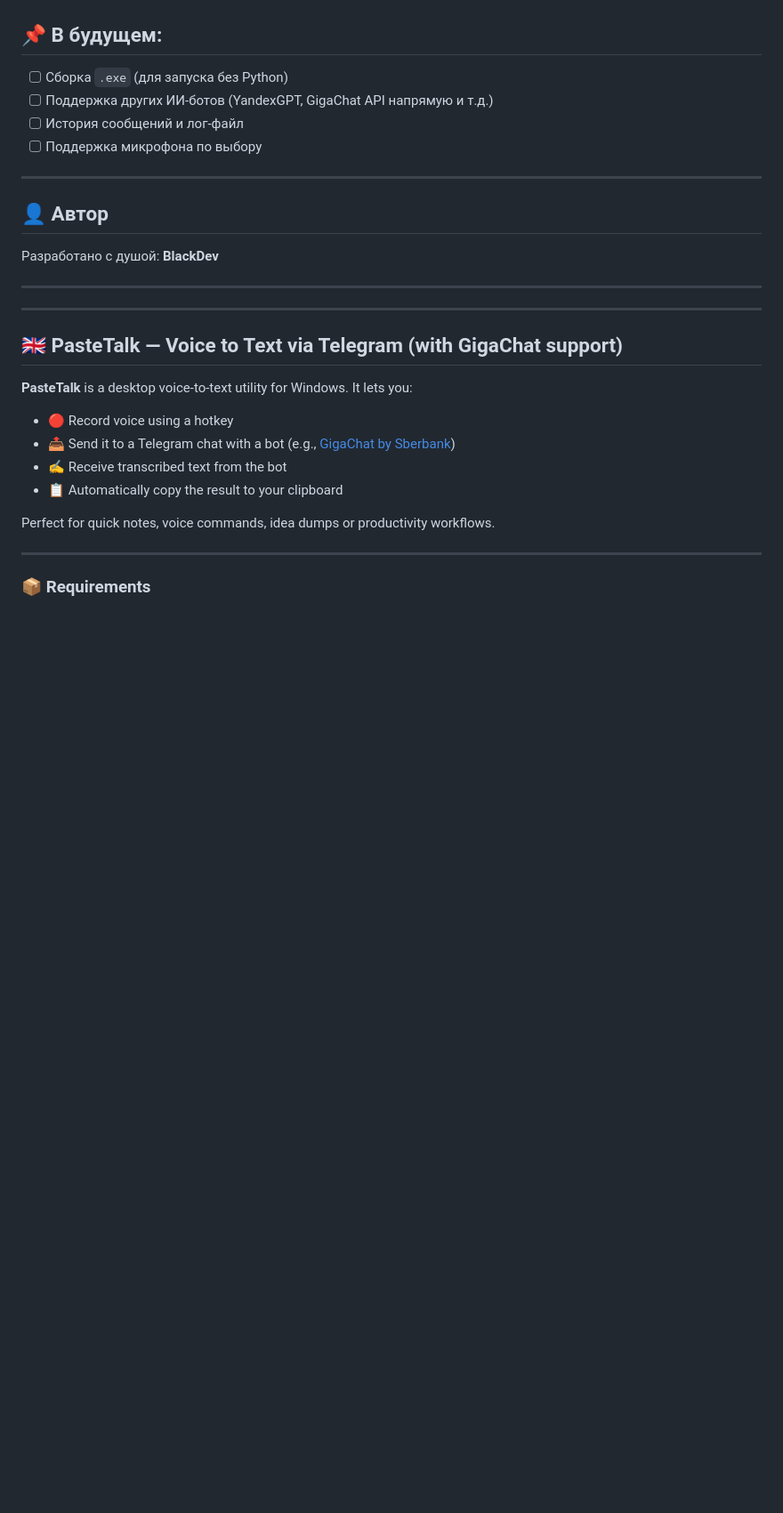
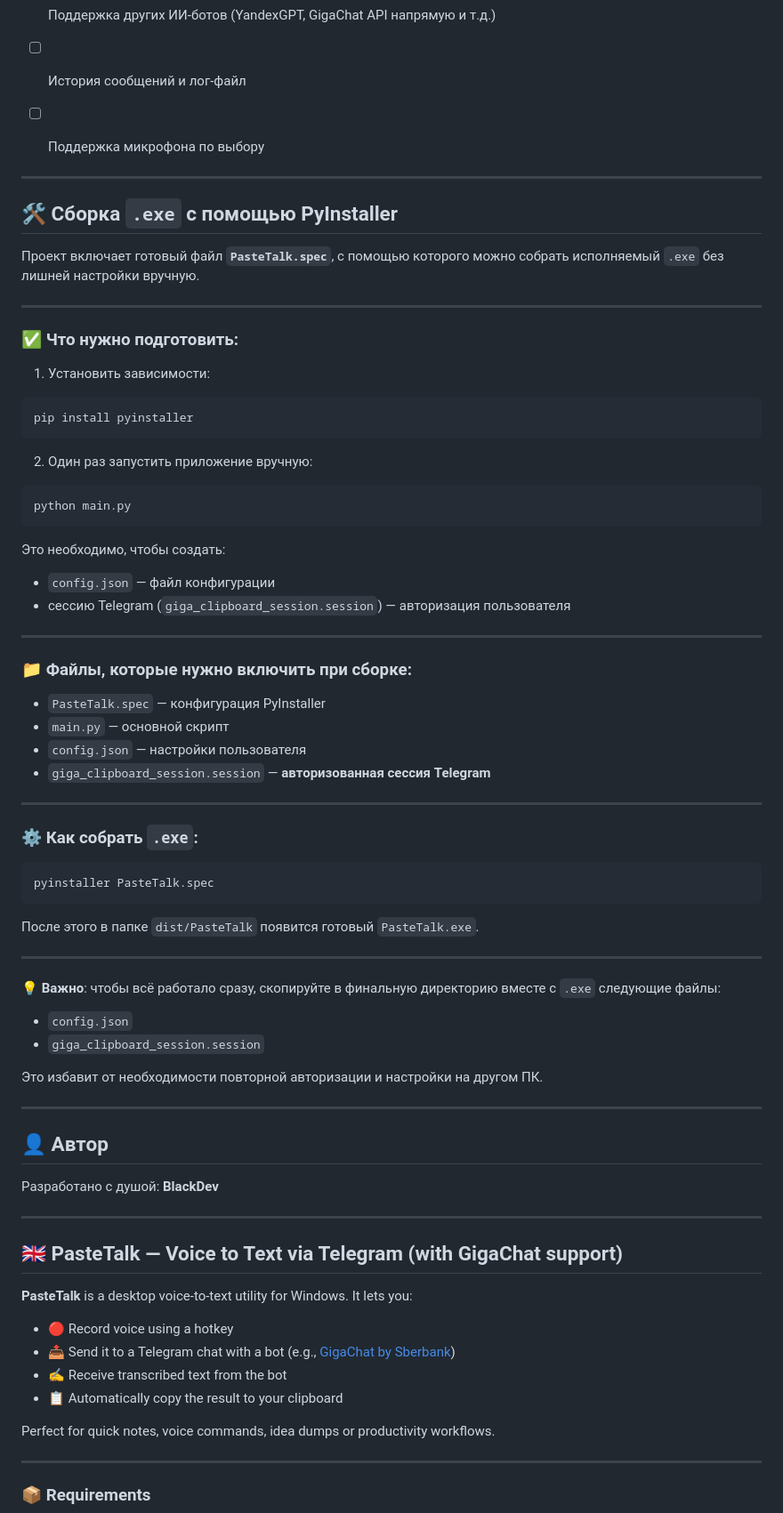
Before and after one commit to DanT2000/PasteTalk, a Markdown page: README.md, the part around one of its changes. Shown at 89% size. Rendered like a GitHub page; blank space fills up the shorter version.

````diff
--- a/README.md
+++ b/README.md
@@ -156,14 +156,66 @@ python main.py
 - [ ] История сообщений и лог-файл
 - [ ] Поддержка микрофона по выбору
 
+
+
+
+---
+
+## 🛠 Сборка `.exe` с помощью PyInstaller
+
+Проект включает готовый файл **`PasteTalk.spec`**, с помощью которого можно собрать исполняемый `.exe` без лишней настройки вручную.
+
+---
+
+### ✅ Что нужно подготовить:
+
+1. Установить зависимости:
+```bash
+pip install pyinstaller
+```
+
+2. Один раз запустить приложение вручную:
+```bash
+python main.py
+```
+Это необходимо, чтобы создать:
+- `config.json` — файл конфигурации
+- сессию Telegram (`giga_clipboard_session.session`) — авторизация пользователя
+
+---
+
+### 📁 Файлы, которые нужно включить при сборке:
+- `PasteTalk.spec` — конфигурация PyInstaller
+- `main.py` — основной скрипт
+- `config.json` — настройки пользователя
+- `giga_clipboard_session.session` — **авторизованная сессия Telegram**
+
+---
+
+### ⚙️ Как собрать `.exe`:
+
+```bash
+pyinstaller PasteTalk.spec
+```
+
+После этого в папке `dist/PasteTalk` появится готовый `PasteTalk.exe`.
+
+---
+
+💡 **Важно**: чтобы всё работало сразу, скопируйте в финальную директорию вместе с `.exe` следующие файлы:
+- `config.json`
+- `giga_clipboard_session.session`
+
+Это избавит от необходимости повторной авторизации и настройки на другом ПК.
+
+
+
 ---
 
 ## 👤 Автор
 
 Разработано с душой: **BlackDev**
 
-
----
 
 
 
````
Also changed, not shown: other parts of README.md (+57 -0 lines).
